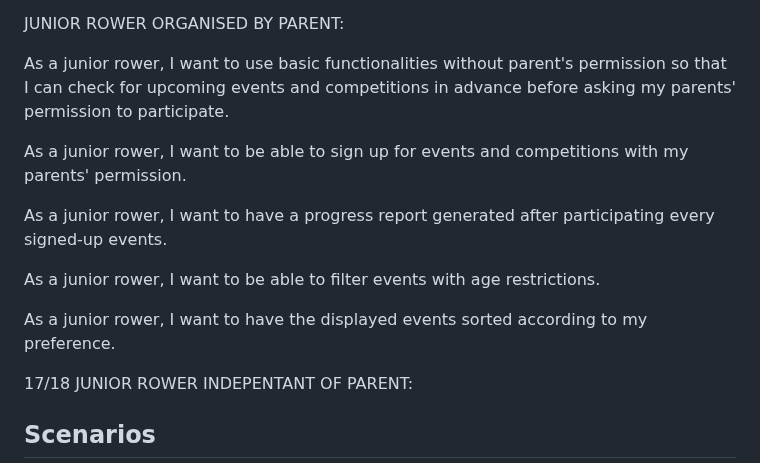
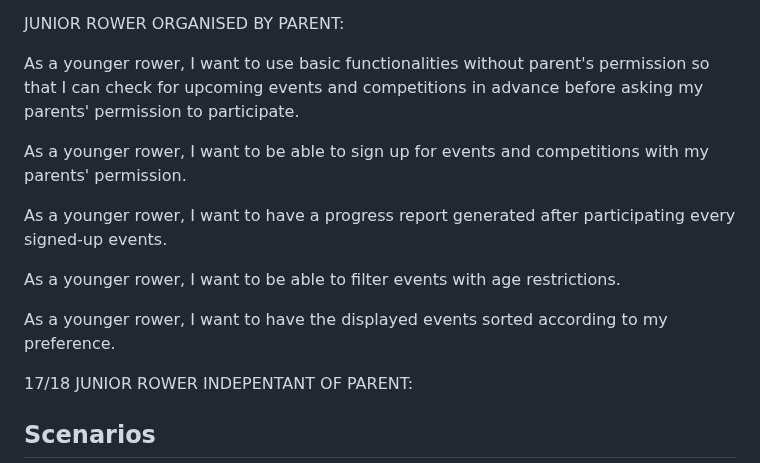
Before and after one commit to ChaosLights/Rowing-Club-Mobile-App, a Markdown page: reqs/requirementgathering.md, the part around the change. GitHub-like rendering.

Commit message:
Change the name from junior rower to younger rower to prevent naming confliction

```diff
--- a/reqs/requirementgathering.md
+++ b/reqs/requirementgathering.md
@@ -108,15 +108,15 @@ As a parent, I want the app to allow me to easily sign my child up for additiona
 
 JUNIOR ROWER ORGANISED BY PARENT:
 
-As a junior rower, I want to use basic functionalities without parent's permission so that I can check for upcoming events and competitions in advance before asking my parents' permission to participate.
+As a younger rower, I want to use basic functionalities without parent's permission so that I can check for upcoming events and competitions in advance before asking my parents' permission to participate.
 
-As a junior rower, I want to be able to sign up for events and competitions with my parents' permission.
+As a younger rower, I want to be able to sign up for events and competitions with my parents' permission.
 
-As a junior rower, I want to have a progress report generated after participating every signed-up events.
+As a younger rower, I want to have a progress report generated after participating every signed-up events.
 
-As a junior rower, I want to be able to filter events with age restrictions.
+As a younger rower, I want to be able to filter events with age restrictions.
 
-As a junior rower, I want to have the displayed events sorted according to my preference.
+As a younger rower, I want to have the displayed events sorted according to my preference.
 
 17/18 JUNIOR ROWER INDEPENTANT OF PARENT:
 
```
